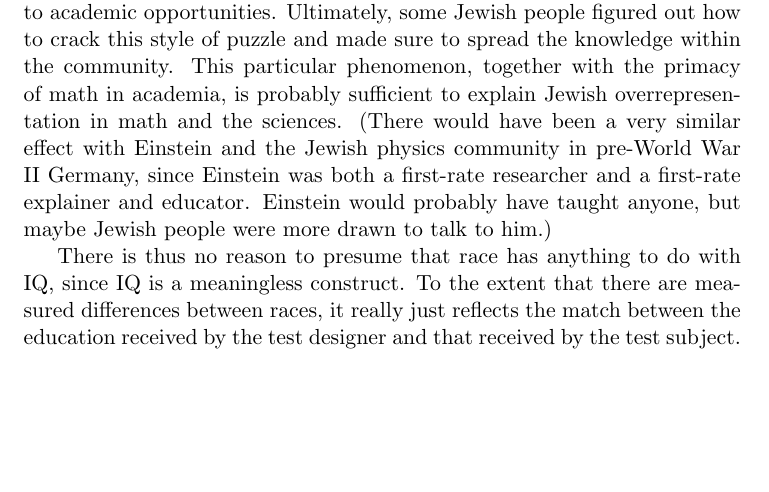
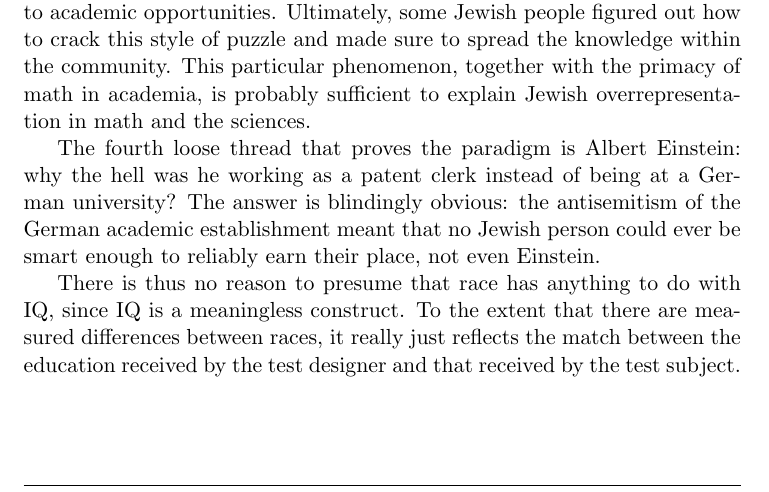
Before and after one commit to epurdy/fuck_charles_murray, a LaTeX paper (fcm.tex): part of page 2 of 3, cut so that both start at the same text. Compiled offline with pdfLaTeX.

Commit message:
added Einstein loose thread

```diff
--- a/fcm.tex
+++ b/fcm.tex
@@ -93,11 +93,13 @@ Jewish people figured out how to crack this style of puzzle and made
 sure to spread the knowledge within the community. This particular
 phenomenon, together with the primacy of math in academia, is probably
 sufficient to explain Jewish overrepresentation in math and the
-sciences. (There would have been a very similar effect with Einstein
-and the Jewish physics community in pre-World War II Germany, since
-Einstein was both a first-rate researcher and a first-rate explainer
-and educator. Einstein would probably have taught anyone, but maybe
-Jewish people were more drawn to talk to him.)
+sciences.
+
+The fourth loose thread that proves the paradigm is Albert Einstein:
+why the hell was he working as a patent clerk instead of being at a
+German university? The answer is blindingly obvious: the antisemitism
+of the German academic establishment meant that no Jewish person could
+ever be smart enough to reliably earn their place, not even Einstein.
 
 There is thus no reason to presume that race has anything to do with
 IQ, since IQ is a meaningless construct. To the extent that there are
```
Also changed, not shown: fcm.pdf.
